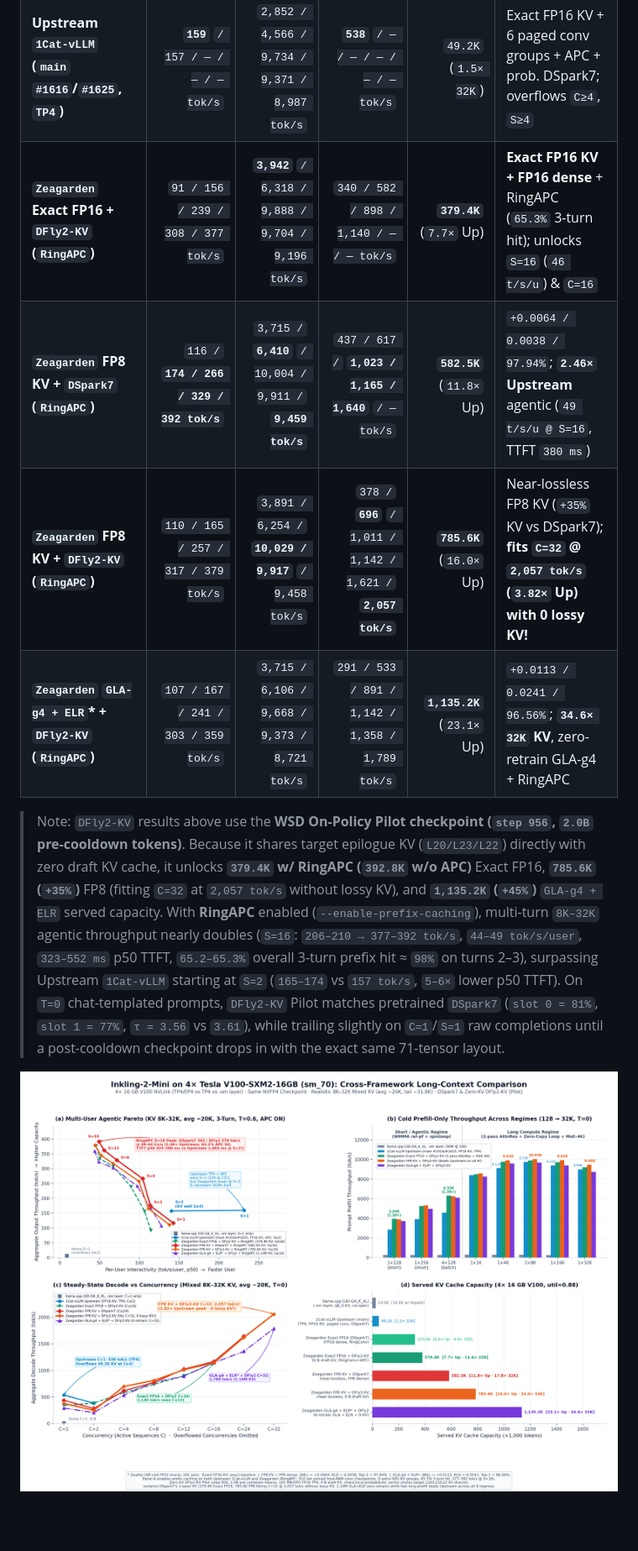
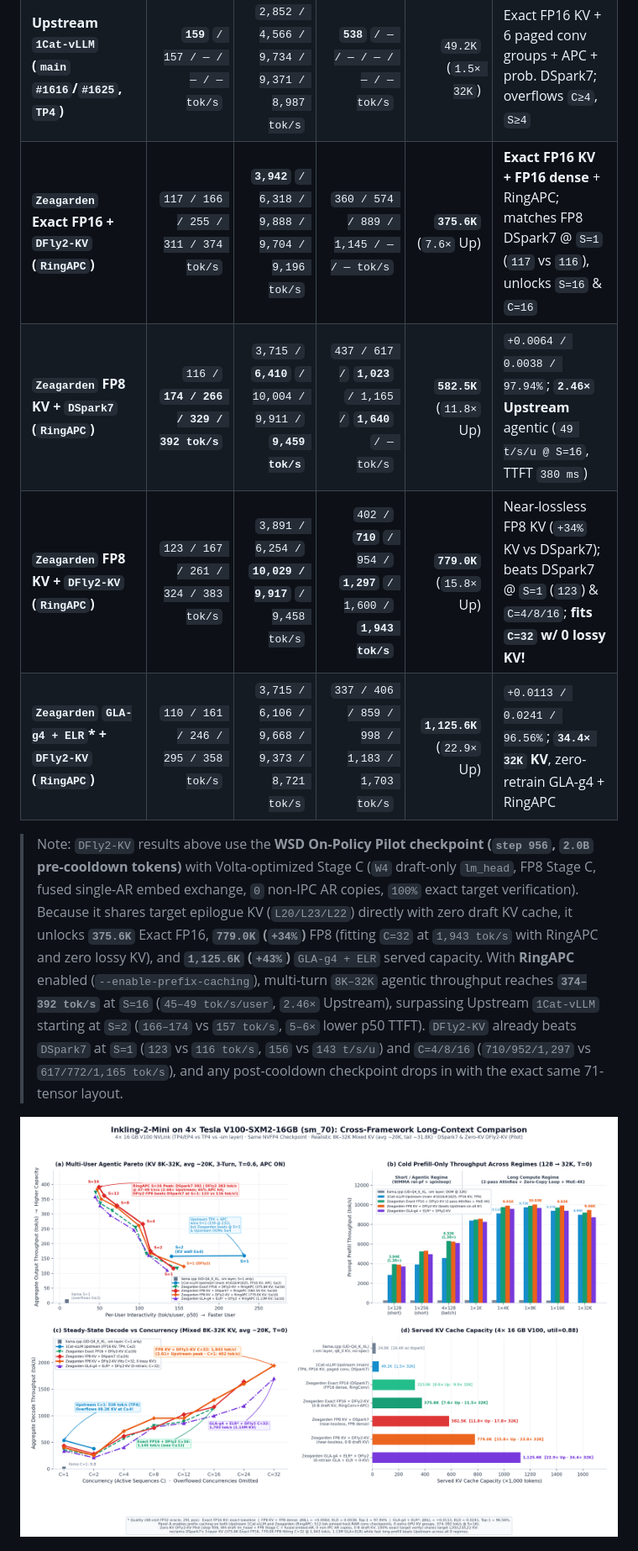
Before and after one commit to shisuiki/Zeagarden, a Markdown page: docs/inkling2-mini.md, the part around one of its changes. Shown at 84% size. Rendered like a GitHub page; pictures changed too: docs/assets/inkling2_mini_performance.png; blank space fills up the shorter version.

```diff
--- a/docs/inkling2-mini.md
+++ b/docs/inkling2-mini.md
@@ -26,12 +26,12 @@
 |---|---:|---:|---:|---:|---|
 | `llama.cpp` (`UD-Q4_K_XL`, `-sm layer`) | `6.0 / — / — / — / — tok/s` | `255 / 254 / 275 / 248 / — tok/s` | `8.8 / — / — / — / — / — tok/s` | `24.6K` (`16.4K` dspark) | Overflows `C≥2`, `S≥2`, and `1×32K` |
 | **Upstream `1Cat-vLLM` (`main` `#1616`/`#1625`, `TP4`)** | **`159`** `/ 157 / — / — / — tok/s` | `2,852 / 4,566 / 9,734 / 9,371 / 8,987 tok/s` | **`538`** `/ — / — / — / — / — tok/s` | `49.2K` (`1.5× 32K`) | Exact FP16 KV + 6 paged conv groups + APC + prob. DSpark7; overflows `C≥4`, `S≥4` |
-| **`Zeagarden` Exact FP16 + `DFly2-KV` (`RingAPC`)** | `91 / 156 / 239 / 308 / 377 tok/s` | **`3,942`** `/ 6,318 / 9,888 / 9,704 / 9,196 tok/s` | `340 / 582 / 898 / 1,140 / — / — tok/s` | **`379.4K`** (`7.7×` Up) | **Exact FP16 KV + FP16 dense** + RingAPC (`65.3%` 3-turn hit); unlocks `S=16` (`46 t/s/u`) & `C=16` |
-| **`Zeagarden` FP8 KV + `DSpark7` (`RingAPC`)** | `116 /` **`174 / 266 / 329 / 392 tok/s`** | `3,715 /` **`6,410`** `/ 10,004 / 9,911 /` **`9,459 tok/s`** | `437 / 617 /` **`1,023 / 1,165 / 1,640`** `/ — tok/s` | **`582.5K`** (`11.8×` Up) | `+0.0064 / 0.0038 / 97.94%`; **`2.46×` Upstream** agentic (`49 t/s/u @ S=16`, TTFT `380 ms`) |
-| **`Zeagarden` FP8 KV + `DFly2-KV` (`RingAPC`)** | `110 / 165 / 257 / 317 / 379 tok/s` | `3,891 / 6,254 /` **`10,029 / 9,917`** `/ 9,458 tok/s` | `378 /` **`696`** `/ 1,011 / 1,142 / 1,621 /` **`2,057 tok/s`** | **`785.6K`** (`16.0×` Up) | Near-lossless FP8 KV (`+35%` KV vs DSpark7); **fits `C=32` @ `2,057 tok/s` (`3.82×` Up) with 0 lossy KV!** |
-| **`Zeagarden` `GLA-g4 + ELR`\* + `DFly2-KV` (`RingAPC`)** | `107 / 167 / 241 / 303 / 359 tok/s` | `3,715 / 6,106 / 9,668 / 9,373 / 8,721 tok/s` | `291 / 533 / 891 / 1,142 / 1,358 / 1,789 tok/s` | **`1,135.2K`** (`23.1×` Up) | `+0.0113 / 0.0241 / 96.56%`; **`34.6× 32K` KV**, zero-retrain GLA-g4 + RingAPC |
+| **`Zeagarden` Exact FP16 + `DFly2-KV` (`RingAPC`)** | `117 / 166 / 255 / 311 / 374 tok/s` | **`3,942`** `/ 6,318 / 9,888 / 9,704 / 9,196 tok/s` | `360 / 574 / 889 / 1,145 / — / — tok/s` | **`375.6K`** (`7.6×` Up) | **Exact FP16 KV + FP16 dense** + RingAPC; matches FP8 DSpark7 @ `S=1` (`117` vs `116`), unlocks `S=16` & `C=16` |
+| **`Zeagarden` FP8 KV + `DSpark7` (`RingAPC`)** | `116 /` **`174 / 266 / 329 / 392 tok/s`** | `3,715 /` **`6,410`** `/ 10,004 / 9,911 /` **`9,459 tok/s`** | `437 / 617 /` **`1,023`** `/ 1,165 /` **`1,640`** `/ — tok/s` | **`582.5K`** (`11.8×` Up) | `+0.0064 / 0.0038 / 97.94%`; **`2.46×` Upstream** agentic (`49 t/s/u @ S=16`, TTFT `380 ms`) |
+| **`Zeagarden` FP8 KV + `DFly2-KV` (`RingAPC`)** | `123 / 167 / 261 / 324 / 383 tok/s` | `3,891 / 6,254 /` **`10,029 / 9,917`** `/ 9,458 tok/s` | `402 /` **`710`** `/ 954 /` **`1,297`** `/ 1,600 /` **`1,943 tok/s`** | **`779.0K`** (`15.8×` Up) | Near-lossless FP8 KV (`+34%` KV vs DSpark7); beats DSpark7 @ `S=1` (`123`) & `C=4/8/16`; **fits `C=32` w/ 0 lossy KV!** |
+| **`Zeagarden` `GLA-g4 + ELR`\* + `DFly2-KV` (`RingAPC`)** | `110 / 161 / 246 / 295 / 358 tok/s` | `3,715 / 6,106 / 9,668 / 9,373 / 8,721 tok/s` | `337 / 406 / 859 / 998 / 1,183 / 1,703 tok/s` | **`1,125.6K`** (`22.9×` Up) | `+0.0113 / 0.0241 / 96.56%`; **`34.4× 32K` KV**, zero-retrain GLA-g4 + RingAPC |
 
-> Note: `DFly2-KV` results above use the **WSD On-Policy Pilot checkpoint (`step 956`, `2.0B` pre-cooldown tokens)**. Because it shares target epilogue KV (`L20/L23/L22`) directly with zero draft KV cache, it unlocks **`379.4K` w/ RingAPC (`392.8K` w/o APC)** Exact FP16, **`785.6K` (`+35%`)** FP8 (fitting `C=32` at `2,057 tok/s` without lossy KV), and **`1,135.2K` (`+45%`)** `GLA-g4 + ELR` served capacity. With **RingAPC** enabled (`--enable-prefix-caching`), multi-turn `8K–32K` agentic throughput nearly doubles (`S=16`: `206–210 → 377–392 tok/s`, `44–49 tok/s/user`, `323–552 ms` p50 TTFT, `65.2–65.3%` overall 3-turn prefix hit ≈ `98%` on turns 2–3), surpassing Upstream `1Cat-vLLM` starting at `S=2` (`165–174` vs `157 tok/s`, `5–6×` lower p50 TTFT). On `T=0` chat-templated prompts, `DFly2-KV` Pilot matches pretrained `DSpark7` (`slot 0 = 81%`, `slot 1 = 77%`, `τ = 3.56` vs `3.61`), while trailing slightly on `C=1`/`S=1` raw completions until a post-cooldown checkpoint drops in with the exact same 71-tensor layout.
+> Note: `DFly2-KV` results above use the **WSD On-Policy Pilot checkpoint (`step 956`, `2.0B` pre-cooldown tokens)** with Volta-optimized Stage C (`W4` draft-only `lm_head`, FP8 Stage C, fused single-AR embed exchange, `0` non-IPC AR copies, `100%` exact target verification). Because it shares target epilogue KV (`L20/L23/L22`) directly with zero draft KV cache, it unlocks **`375.6K`** Exact FP16, **`779.0K` (`+34%`)** FP8 (fitting `C=32` at `1,943 tok/s` with RingAPC and zero lossy KV), and **`1,125.6K` (`+43%`)** `GLA-g4 + ELR` served capacity. With **RingAPC** enabled (`--enable-prefix-caching`), multi-turn `8K–32K` agentic throughput reaches **`374–392 tok/s`** at `S=16` (`45–49 tok/s/user`, `2.46×` Upstream), surpassing Upstream `1Cat-vLLM` starting at `S=2` (`166–174` vs `157 tok/s`, `5–6×` lower p50 TTFT). `DFly2-KV` already beats `DSpark7` at `S=1` (`123` vs `116 tok/s`, `156` vs `143 t/s/u`) and `C=4/8/16` (`710/952/1,297` vs `617/772/1,165 tok/s`), and any post-cooldown checkpoint drops in with the exact same 71-tensor layout.
 
 ![Inkling-2-Mini cross-framework performance card](assets/inkling2_mini_performance.png)
 
```
Also changed, not shown: other parts of docs/inkling2-mini.md (+9 -6 lines), README.md (+1 -1 lines), 3 other files.
